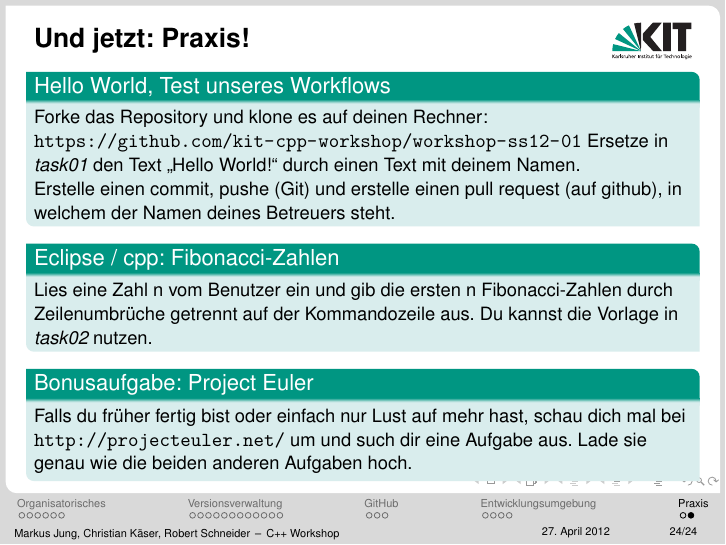
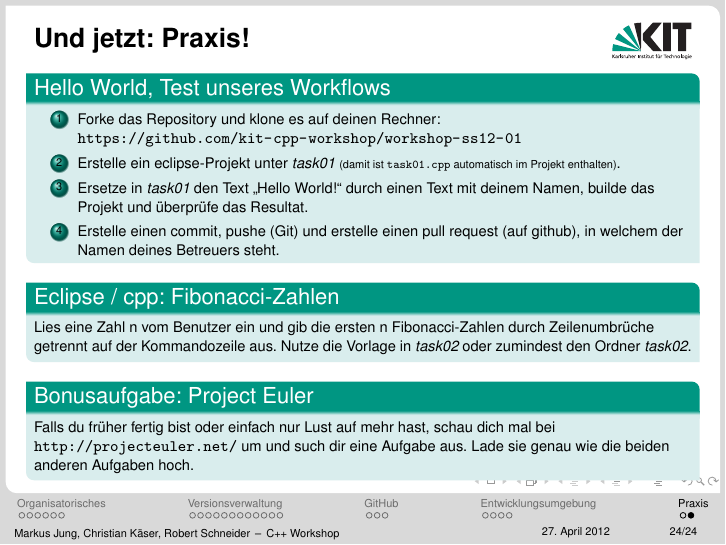
Before and after one commit to kit-cpp-workshop/workshop-ss12-01, LaTeX slides (slides/slides.tex, which reads slides/praxis.tex): page 34 of 34. Compiled offline with pdfLaTeX.

Commit message:
Adds order to create eclipse project, check result

```diff
--- a/slides/praxis.tex
+++ b/slides/praxis.tex
@@ -1,19 +1,21 @@
 \section{Praxis}
-\begin{frame}{Und jetzt: Praxis!}
-	\small{
+\begin{frame}[fragile]{Und jetzt: Praxis!}
+	\scriptsize
 	\begin{block}{Hello World, Test unseres Workflows}
-		Forke das Repository und klone es auf deinen Rechner:
+		\begin{enumerate}
+			\item	Forke das Repository und klone es auf deinen Rechner:
 		\url{https://github.com/kit-cpp-workshop/workshop-ss12-01}
-		Ersetze in \emph{task01} den Text \enquote{Hello World!} durch einen Text mit deinem Namen.\\
-		Erstelle einen commit, pushe (Git) und erstelle einen pull request (auf github), in welchem der Namen deines Betreuers steht.
+			\item Erstelle ein eclipse-Projekt unter \emph{task01} {\tiny(damit ist \verb|task01.cpp| automatisch im Projekt enthalten)}.
+			\item Ersetze in \emph{task01} den Text \enquote{Hello World!} durch einen Text mit deinem Namen, builde das Projekt und überprüfe das Resultat.
+			\item Erstelle einen commit, pushe (Git) und erstelle einen pull request (auf github), in welchem der Namen deines Betreuers steht.
+		\end{enumerate}
 	\end{block}
 
 	\begin{block}{Eclipse / cpp: Fibonacci-Zahlen}
-		Lies eine Zahl n vom Benutzer ein und gib die ersten n Fibonacci-Zahlen durch Zeilenumbrüche getrennt auf der Kommandozeile aus. Du kannst die Vorlage in \emph{task02} nutzen.
+		Lies eine Zahl n vom Benutzer ein und gib die ersten n Fibonacci-Zahlen durch Zeilenumbrüche getrennt auf der Kommandozeile aus. Nutze die Vorlage in \emph{task02} oder zumindest den Ordner \emph{task02}.
 	\end{block}
 
 	\begin{block}{Bonusaufgabe: Project Euler}
 		Falls du früher fertig bist oder einfach nur Lust auf mehr hast, schau dich mal bei \url{http://projecteuler.net/} um und such dir eine Aufgabe aus. Lade sie genau wie die beiden anderen Aufgaben hoch.
 	\end{block}
-	}
 \end{frame}
```
